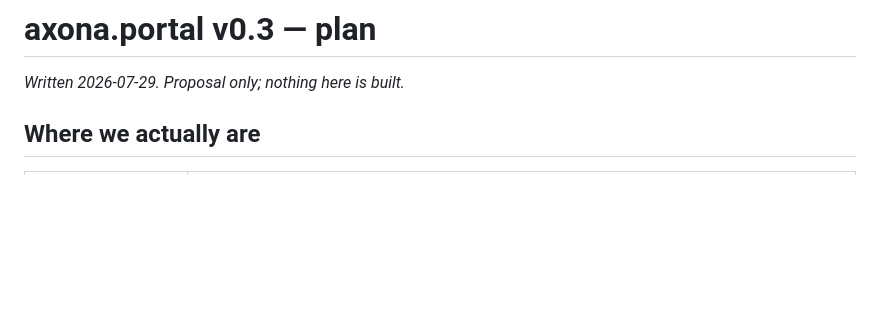
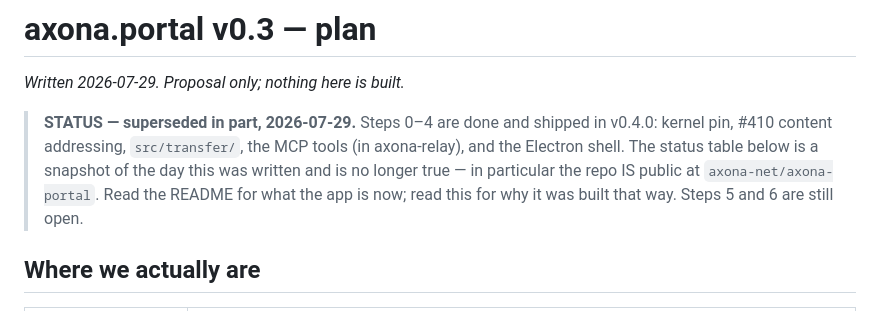
Before and after one commit to axona-net/axona-portal, a Markdown page: PLAN-v0.3.md, the part around the change. GitHub-like rendering; blank space fills up the shorter version.

Commit message:
plan: mark v0.3 steps 0-4 shipped; the status table was a snapshot
Its 'local only — no git remote' line outlived the fact and I repeated it
as current. A plan that records a moment must say so at the top.

```diff
--- a/PLAN-v0.3.md
+++ b/PLAN-v0.3.md
@@ -1,6 +1,14 @@
 # axona.portal v0.3 — plan
 
 *Written 2026-07-29. Proposal only; nothing here is built.*
+
+> **STATUS — superseded in part, 2026-07-29.** Steps 0–4 are done and
+> shipped in v0.4.0: kernel pin, #410 content addressing, `src/transfer/`,
+> the MCP tools (in axona-relay), and the Electron shell. The status table
+> below is a snapshot of the day this was written and is no longer true —
+> in particular the repo IS public at `axona-net/axona-portal`. Read the
+> README for what the app is now; read this for why it was built that way.
+> Steps 5 and 6 are still open.
 
 ## Where we actually are
 
```
